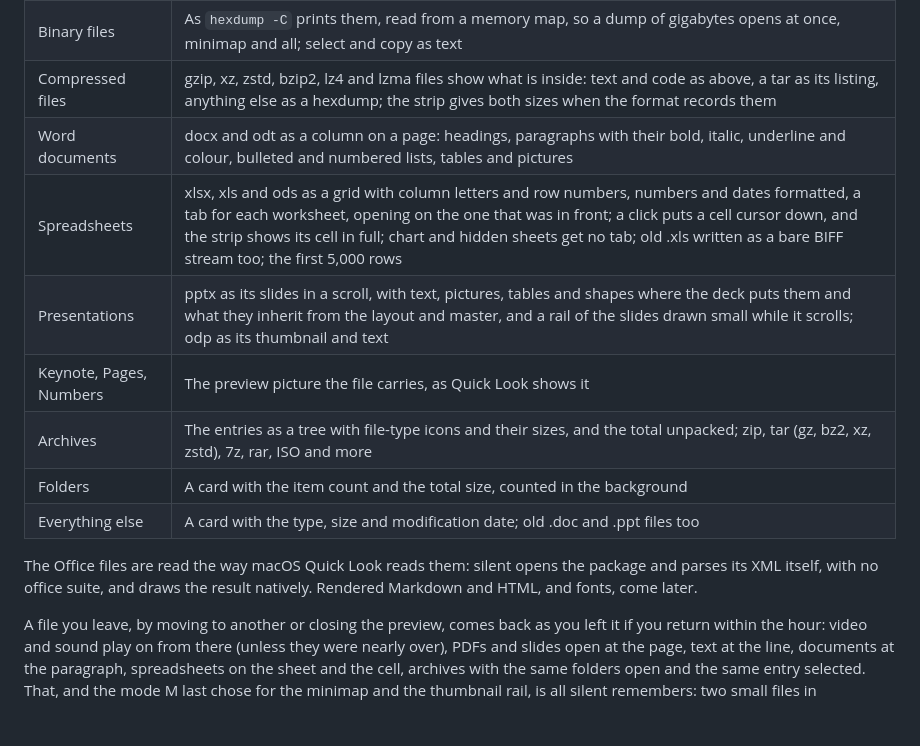
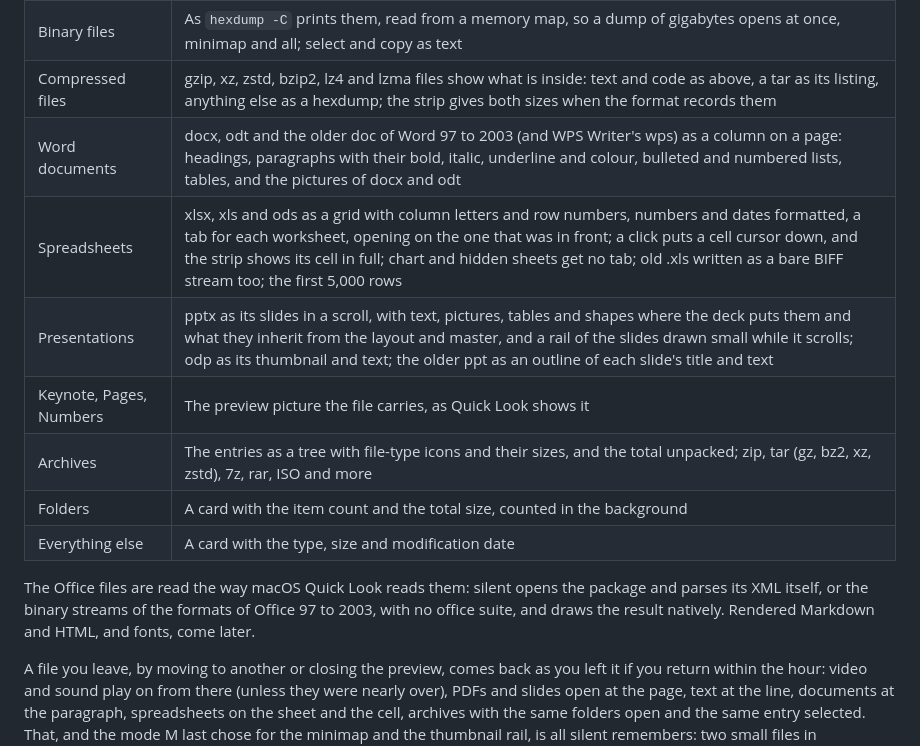
Before and after one commit to crazyboycjr/silent, a Markdown page: README.md, the part around the change. Drawn GitHub-style; blank space fills up the shorter version.

Commit message:
README: old Word documents and PowerPoint decks
The formats table gains Word 97–2003's doc and WPS Writer's wps in the
paper column, and ppt as an outline; old .doc and .ppt leave the card row.

Co-Authored-By: Claude Opus 5.5 <noreply@anthropic.com>
Claude-Session: https://claude.ai/code/session_01SrhTe511MnFqq3gFxy6A1N

```diff
--- a/README.md
+++ b/README.md
@@ -33,17 +33,17 @@ screen, at a size you can see. It takes the place of GNOME's sushi.
 | Text and code | Highlighted, with line numbers; a minimap at the right while it scrolls; long lines scroll sideways instead of wrapping; select with the mouse and copy; UTF-8, UTF-16 and GB18030 (GBK) text; minified JSON laid out; the first 2 MB of large files |
 | Binary files | As `hexdump -C` prints them, read from a memory map, so a dump of gigabytes opens at once, minimap and all; select and copy as text |
 | Compressed files | gzip, xz, zstd, bzip2, lz4 and lzma files show what is inside: text and code as above, a tar as its listing, anything else as a hexdump; the strip gives both sizes when the format records them |
-| Word documents | docx and odt as a column on a page: headings, paragraphs with their bold, italic, underline and colour, bulleted and numbered lists, tables and pictures |
+| Word documents | docx, odt and the older doc of Word 97 to 2003 (and WPS Writer's wps) as a column on a page: headings, paragraphs with their bold, italic, underline and colour, bulleted and numbered lists, tables, and the pictures of docx and odt |
 | Spreadsheets | xlsx, xls and ods as a grid with column letters and row numbers, numbers and dates formatted, a tab for each worksheet, opening on the one that was in front; a click puts a cell cursor down, and the strip shows its cell in full; chart and hidden sheets get no tab; old .xls written as a bare BIFF stream too; the first 5,000 rows |
-| Presentations | pptx as its slides in a scroll, with text, pictures, tables and shapes where the deck puts them and what they inherit from the layout and master, and a rail of the slides drawn small while it scrolls; odp as its thumbnail and text |
+| Presentations | pptx as its slides in a scroll, with text, pictures, tables and shapes where the deck puts them and what they inherit from the layout and master, and a rail of the slides drawn small while it scrolls; odp as its thumbnail and text; the older ppt as an outline of each slide's title and text |
 | Keynote, Pages, Numbers | The preview picture the file carries, as Quick Look shows it |
 | Archives | The entries as a tree with file-type icons and their sizes, and the total unpacked; zip, tar (gz, bz2, xz, zstd), 7z, rar, ISO and more |
 | Folders | A card with the item count and the total size, counted in the background |
-| Everything else | A card with the type, size and modification date; old .doc and .ppt files too |
+| Everything else | A card with the type, size and modification date |
 
 The Office files are read the way macOS Quick Look reads them: silent opens
-the package and parses its XML itself, with no office suite, and draws the
-result natively. Rendered Markdown and HTML, and fonts, come later.
+the package and parses its XML itself, or the binary streams of the formats
+of Office 97 to 2003, with no office suite, and draws the result natively. Rendered Markdown and HTML, and fonts, come later.
 
 A file you leave, by moving to another or closing the preview, comes back
 as you left it if you return within the hour: video and sound play on from
```
